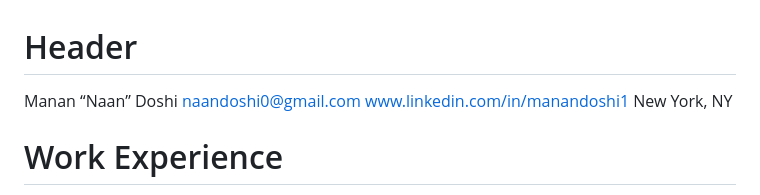
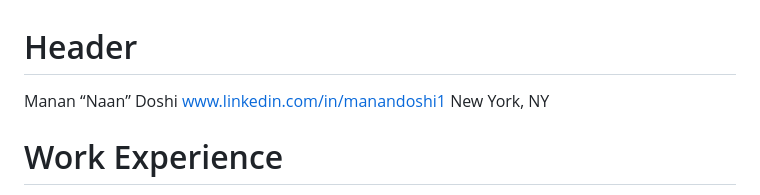
Before and after one commit to Phenomanan/naan_site, a Markdown page: naan_doshi_resume.md, the part around the change. GitHub-like rendering.

Commit message:
Remove email from resume

```diff
--- a/naan_doshi_resume.md
+++ b/naan_doshi_resume.md
@@ -1,6 +1,5 @@
 # Header
 Manan “Naan” Doshi
-naandoshi0@gmail.com
 www.linkedin.com/in/manandoshi1
 New York, NY
 
```
